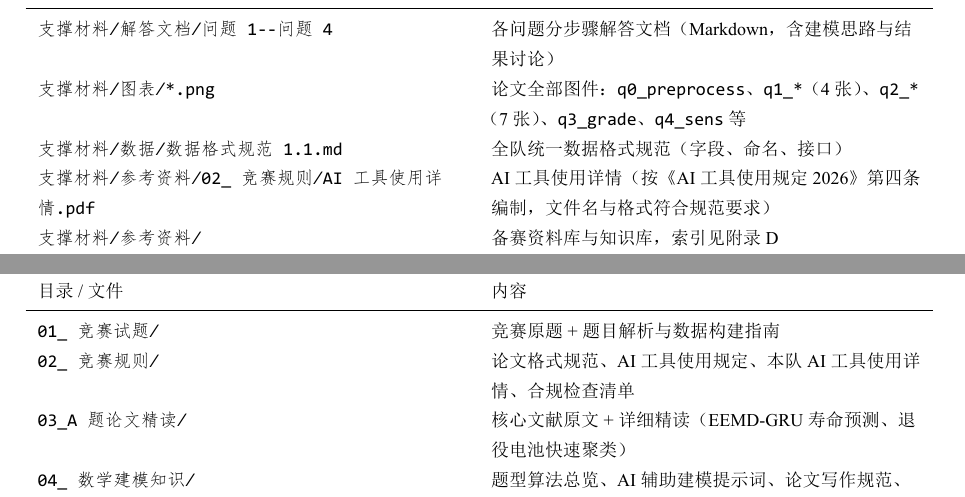
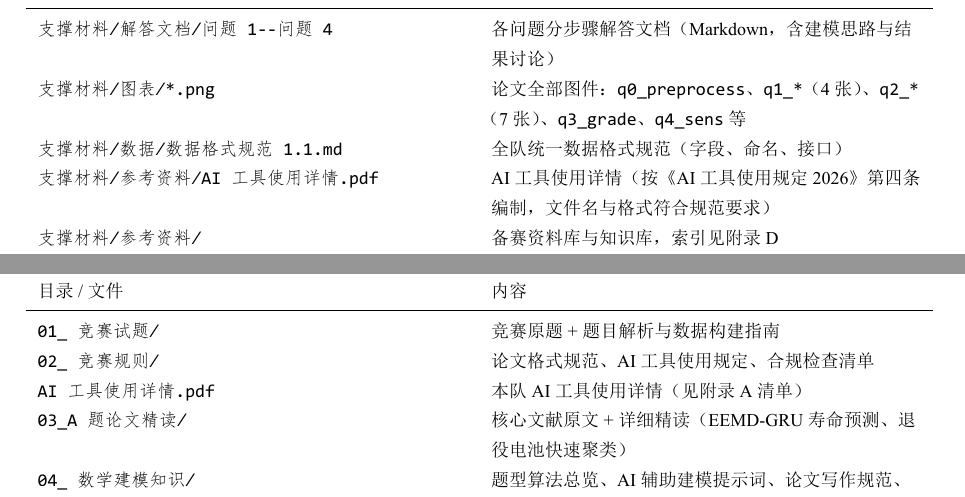
Before and after one commit to 5225225226/Mathematical-Modeling, a LaTeX thesis (论文源/main.tex): two parts of pages 25 and 52 of 52, joined at a grey line, cut so that both start at the same text. The pictures show the PDF file 论文源/main.pdf that the author committed with the source.

Commit message:
AI工具使用详情.pdf移至参考资料根目录，同步更新论文附录A/D路径

```diff
--- a/论文源/main.tex
+++ b/论文源/main.tex
@@ -640,7 +640,7 @@ SOH(t)=\frac{Q(t)}{Q_{rated}}\times 100\%
 \texttt{支撑材料/解答文档/问题1--问题4} & 各问题分步骤解答文档（Markdown，含建模思路与结果讨论） \\
 \texttt{支撑材料/图表/*.png} & 论文全部图件：\texttt{q0\_preprocess}、\texttt{q1\_*}（4 张）、\texttt{q2\_*}（7 张）、\texttt{q3\_grade}、\texttt{q4\_sens} 等 \\
 \texttt{支撑材料/数据/数据格式规范1.1.md} & 全队统一数据格式规范（字段、命名、接口） \\
-\texttt{支撑材料/参考资料/02\_竞赛规则/AI 工具使用详情.pdf} & AI 工具使用详情（按《AI 工具使用规定 2026》第四条编制，文件名与格式符合规范要求） \\
+\texttt{支撑材料/参考资料/AI 工具使用详情.pdf} & AI 工具使用详情（按《AI 工具使用规定 2026》第四条编制，文件名与格式符合规范要求） \\
 \texttt{支撑材料/参考资料/} & 备赛资料库与知识库，索引见附录 D \\
 \bottomrule
 \end{tabularx}
@@ -784,7 +784,8 @@ python 支撑材料/程序代码/preprocess_figs.py
 目录 / 文件 & 内容 \\
 \midrule
 \texttt{01\_竞赛试题/} & 竞赛原题 + 题目解析与数据构建指南 \\
-\texttt{02\_竞赛规则/} & 论文格式规范、AI 工具使用规定、本队 AI 工具使用详情、合规检查清单 \\
+\texttt{02\_竞赛规则/} & 论文格式规范、AI 工具使用规定、合规检查清单 \\
+\texttt{AI 工具使用详情.pdf} & 本队 AI 工具使用详情（见附录 A 清单） \\
 \texttt{03\_A题论文精读/} & 核心文献原文 + 详细精读（EEMD-GRU 寿命预测、退役电池快速聚类） \\
 \texttt{04\_数学建模知识/} & 题型算法总览、AI 辅助建模提示词、论文写作规范、算法源代码库等知识库 \\
 \texttt{05\_工具速成/} & Python 与 Matlab 数模速成、VS Code + LaTeX 统一配置指南 \\
```
Also changed, not shown: 参赛论文/参赛论文.pdf, 支撑材料/参考资料/AI 工具使用详情.pdf (renamed from 支撑材料/参考资料/02_竞赛规则/AI 工具使用详情.pdf), 论文源/main.pdf.
